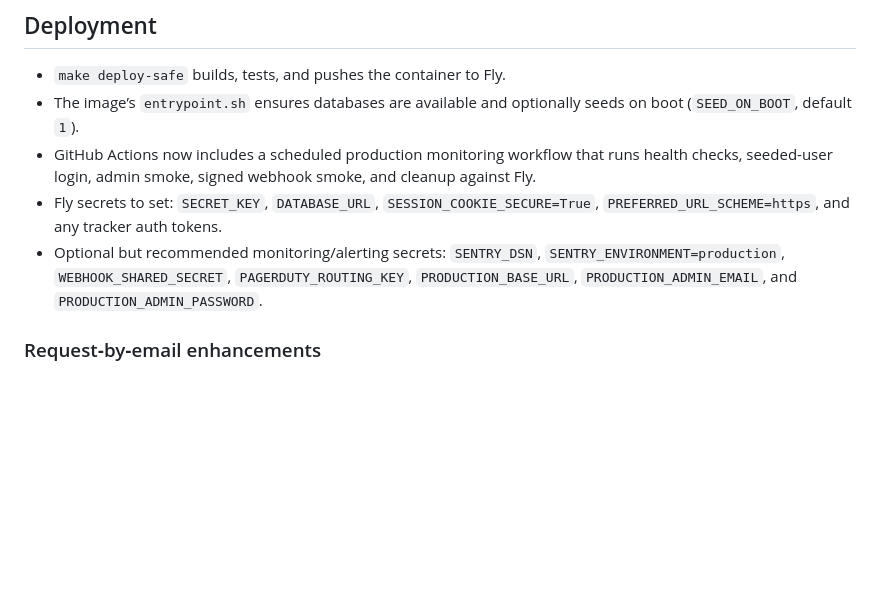
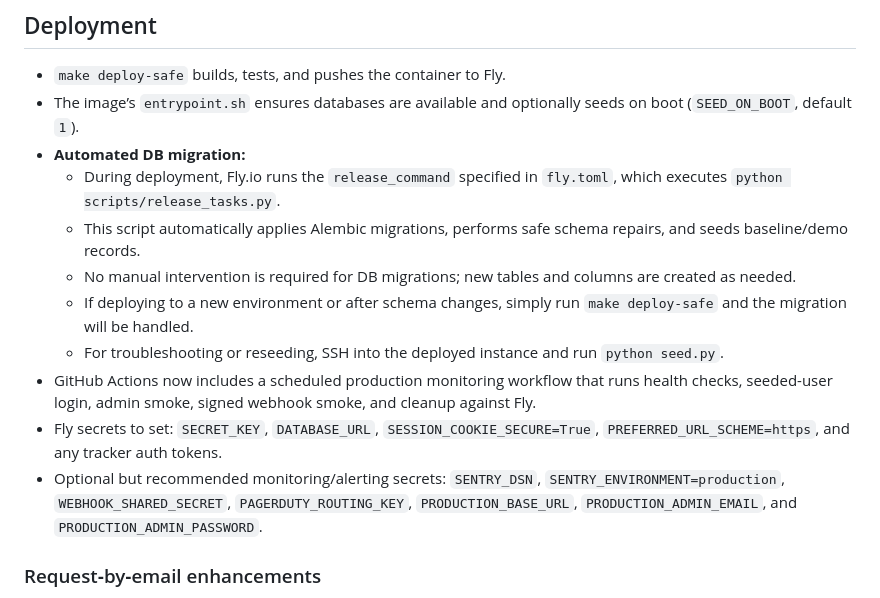
Before and after one commit to ninnis92-stack/process-management-system, a Markdown page: README.md, the part around the change. Rendered like a GitHub page; blank space fills up the shorter version.

Commit message:
docs: clarify automated DB migration and deployment workflow; update README with migration instructions

```diff
--- a/README.md
+++ b/README.md
@@ -342,18 +342,16 @@ and a production monitoring runbook lives in [docs/MONITORING.md](docs/MONITORIN
 ## Deployment
 
 - `make deploy-safe` builds, tests, and pushes the container to Fly.
-- The image’s `entrypoint.sh` ensures databases are available and optionally
-  seeds on boot (`SEED_ON_BOOT`, default `1`).
-- GitHub Actions now includes a scheduled production monitoring workflow that
-  runs health checks, seeded-user login, admin smoke, signed webhook smoke,
-  and cleanup against Fly.
-- Fly secrets to set:
-  `SECRET_KEY`, `DATABASE_URL`, `SESSION_COOKIE_SECURE=True`,
-  `PREFERRED_URL_SCHEME=https`, and any tracker auth tokens.
-- Optional but recommended monitoring/alerting secrets:
-  `SENTRY_DSN`, `SENTRY_ENVIRONMENT=production`, `WEBHOOK_SHARED_SECRET`,
-  `PAGERDUTY_ROUTING_KEY`, `PRODUCTION_BASE_URL`, `PRODUCTION_ADMIN_EMAIL`,
-  and `PRODUCTION_ADMIN_PASSWORD`.
+- The image’s `entrypoint.sh` ensures databases are available and optionally seeds on boot (`SEED_ON_BOOT`, default `1`).
+- **Automated DB migration:**
+    - During deployment, Fly.io runs the `release_command` specified in `fly.toml`, which executes `python scripts/release_tasks.py`.
+    - This script automatically applies Alembic migrations, performs safe schema repairs, and seeds baseline/demo records.
+    - No manual intervention is required for DB migrations; new tables and columns are created as needed.
+    - If deploying to a new environment or after schema changes, simply run `make deploy-safe` and the migration will be handled.
+    - For troubleshooting or reseeding, SSH into the deployed instance and run `python seed.py`.
+- GitHub Actions now includes a scheduled production monitoring workflow that runs health checks, seeded-user login, admin smoke, signed webhook smoke, and cleanup against Fly.
+- Fly secrets to set: `SECRET_KEY`, `DATABASE_URL`, `SESSION_COOKIE_SECURE=True`, `PREFERRED_URL_SCHEME=https`, and any tracker auth tokens.
+- Optional but recommended monitoring/alerting secrets: `SENTRY_DSN`, `SENTRY_ENVIRONMENT=production`, `WEBHOOK_SHARED_SECRET`, `PAGERDUTY_ROUTING_KEY`, `PRODUCTION_BASE_URL`, `PRODUCTION_ADMIN_EMAIL`, and `PRODUCTION_ADMIN_PASSWORD`.
 
 ### Request‑by‑email enhancements
 
```
